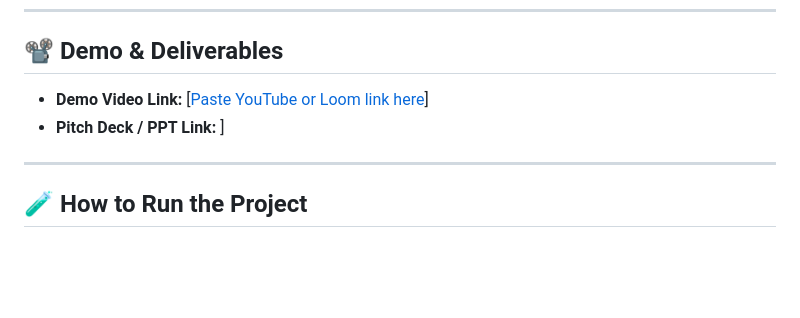
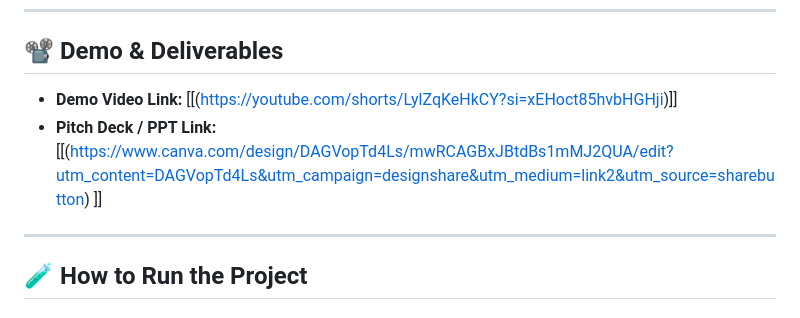
Before and after one commit to Rrever/surakshabuddy, a Markdown page: README.md, the part around the change. GitHub-like rendering; blank space fills up the shorter version.

```diff
--- a/README.md
+++ b/README.md
@@ -95,8 +95,8 @@ Add images, GIFs, or screenshots if helpful!
 
 ## 📽️ Demo & Deliverables
 
-- **Demo Video Link:** [[Paste YouTube or Loom link here](https://youtube.com/shorts/LylZqKeHkCY?si=xEHoct85hvbHGHji)]
-- **Pitch Deck / PPT Link:** [ ](https://www.canva.com/design/DAGVopTd4Ls/mwRCAGBxJBtdBs1mMJ2QUA/edit?utm_content=DAGVopTd4Ls&utm_campaign=designshare&utm_medium=link2&utm_source=sharebutton) ]
+- **Demo Video Link:** [[(https://youtube.com/shorts/LylZqKeHkCY?si=xEHoct85hvbHGHji)]]
+- **Pitch Deck / PPT Link:** [[(https://www.canva.com/design/DAGVopTd4Ls/mwRCAGBxJBtdBs1mMJ2QUA/edit?utm_content=DAGVopTd4Ls&utm_campaign=designshare&utm_medium=link2&utm_source=sharebutton)  ]]
 
 ---
 
```
